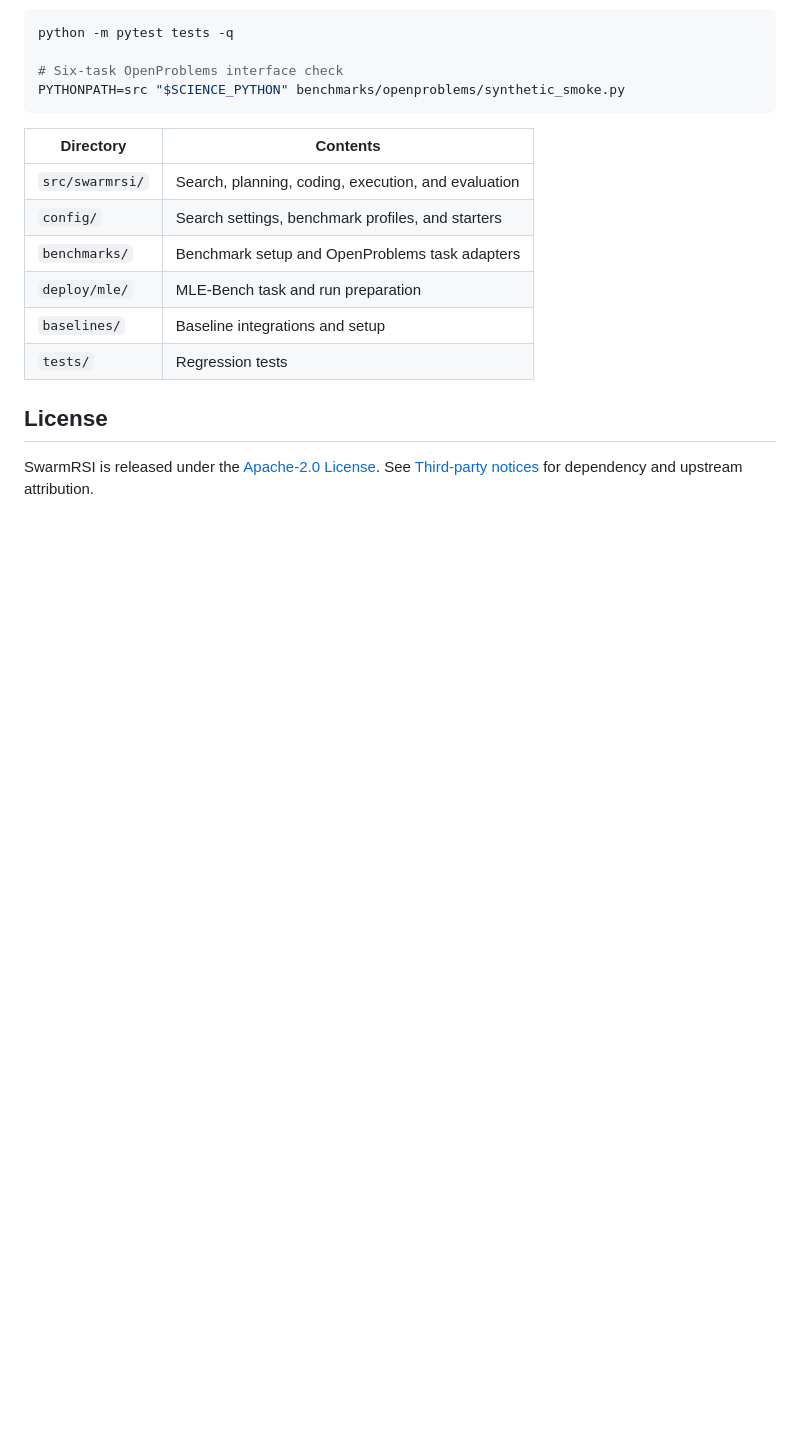
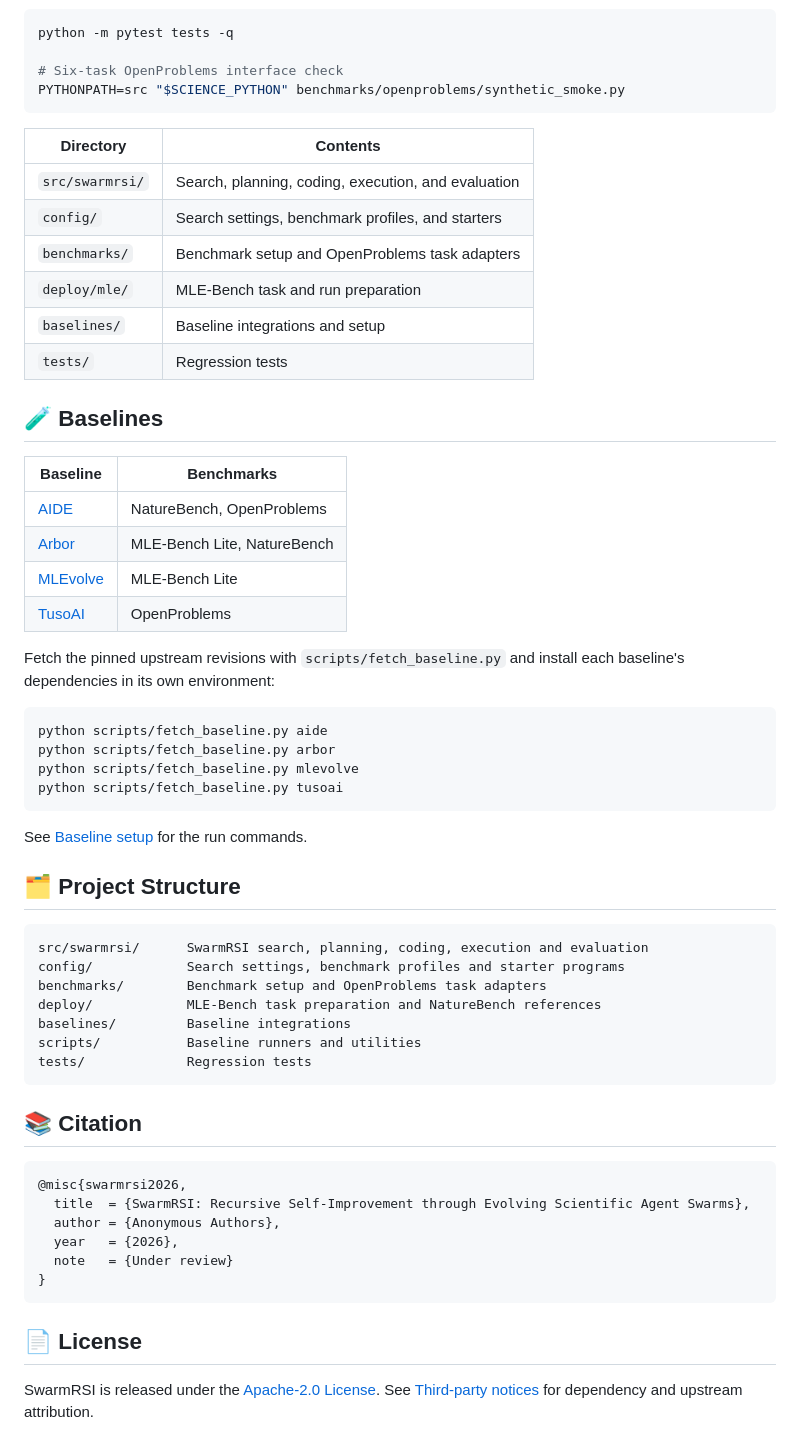
Before and after one commit to EvoScientist/SwarmRSI, a Markdown page: README.md, the part around one of its changes. Drawn GitHub-style; blank space fills up the shorter version.

````diff
--- a/README.md
+++ b/README.md
@@ -191,6 +281,51 @@ PYTHONPATH=src "$SCIENCE_PYTHON" benchmarks/openproblems/synthetic_smoke.py
 | `baselines/` | Baseline integrations and setup |
 | `tests/` | Regression tests |
 
-## License
+## 🧪 Baselines
 
-SwarmRSI is released under the [Apache-2.0 License](LICENSE). See [Third-party notices](THIRD_PARTY_NOTICES.md) for dependency and upstream attribution.
+| Baseline | Benchmarks |
+| --- | --- |
+| [AIDE](https://github.com/WecoAI/aideml) | NatureBench, OpenProblems |
+| [Arbor](https://github.com/RUC-NLPIR/Arbor) | MLE-Bench Lite, NatureBench |
+| [MLEvolve](https://github.com/InternScience/MLEvolve) | MLE-Bench Lite |
+| [TusoAI](https://github.com/Alistair-Turcan/TusoAI) | OpenProblems |
+
+Fetch the pinned upstream revisions with `scripts/fetch_baseline.py` and install each
+baseline's dependencies in its own environment:
+
+```bash
+python scripts/fetch_baseline.py aide
+python scripts/fetch_baseline.py arbor
+python scripts/fetch_baseline.py mlevolve
+python scripts/fetch_baseline.py tusoai
+```
+
+See [Baseline setup](baselines/README.md) for the run commands.
+
+## 🗂️ Project Structure
+
+```
+src/swarmrsi/      SwarmRSI search, planning, coding, execution and evaluation
+config/            Search settings, benchmark profiles and starter programs
+benchmarks/        Benchmark setup and OpenProblems task adapters
+deploy/            MLE-Bench task preparation and NatureBench references
+baselines/         Baseline integrations
+scripts/           Baseline runners and utilities
+tests/             Regression tests
+```
+
+## 📚 Citation
+
+```bibtex
+@misc{swarmrsi2026,
+  title  = {SwarmRSI: Recursive Self-Improvement through Evolving Scientific Agent Swarms},
+  author = {Anonymous Authors},
+  year   = {2026},
+  note   = {Under review}
+}
+```
+
+## 📄 License
+
+SwarmRSI is released under the [Apache-2.0 License](LICENSE). See
+[Third-party notices](THIRD_PARTY_NOTICES.md) for dependency and upstream attribution.
````
Also changed, not shown: other parts of README.md (+126 -36 lines), assets/demo_poster.png (added), assets/framework.png (added), assets/results.png (added), 3 other files.
